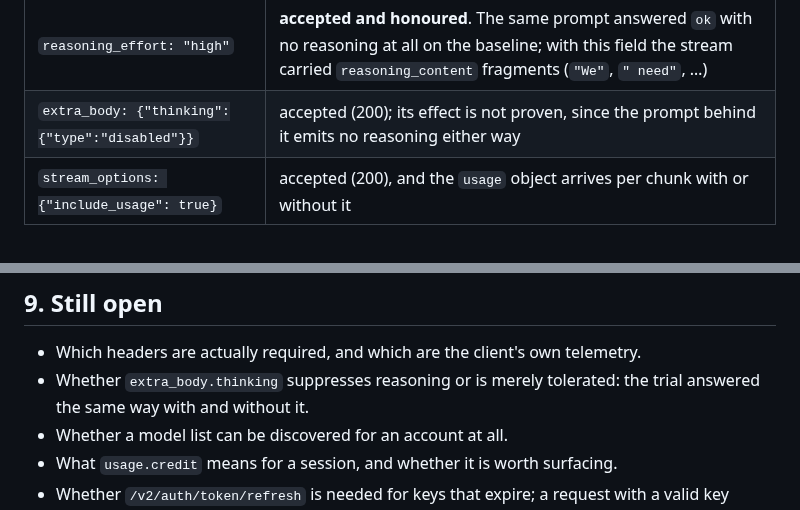
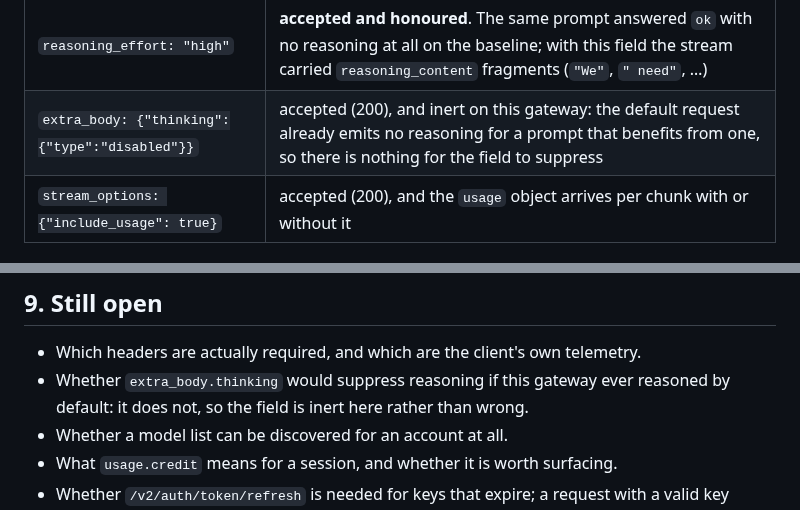
Before and after one commit to Oblivichrash/pu-cli, a Markdown page: docs/design/codebuddy-cloud-api.md, 2 parts joined by grey strips. Drawn GitHub-style.

Commit message:
docs: record that the none level is inert on this gateway
- The default request emits no reasoning for a prompt that benefits from one, and asking
  for high emits 148 characters of it and a shorter answer, so the level reaches the
  model; with nothing to suppress, extra_body.thinking cannot be told from the default
- The open question narrows: the field is inert here rather than wrong

```diff
--- a/docs/design/codebuddy-cloud-api.md
+++ b/docs/design/codebuddy-cloud-api.md
@@ -87,7 +87,7 @@ baseline request plus one difference:
 | `stream: true` | required in practice |
 | `temperature`, `max_tokens` | accepted |
 | `reasoning_effort: "high"` | **accepted and honoured**. The same prompt answered `ok` with no reasoning at all on the baseline; with this field the stream carried `reasoning_content` fragments (`"We"`, `" need"`, …) |
-| `extra_body: {"thinking":{"type":"disabled"}}` | accepted (200); its effect is not proven, since the prompt behind it emits no reasoning either way |
+| `extra_body: {"thinking":{"type":"disabled"}}` | accepted (200), and inert on this gateway: the default request already emits no reasoning for a prompt that benefits from one, so there is nothing for the field to suppress |
 | `stream_options: {"include_usage": true}` | accepted (200), and the `usage` object arrives per chunk with or without it |
 
 ## 5. Response stream
@@ -175,8 +175,8 @@ use it: entitlement is the server's answer, and only a request settles it.
 ## 9. Still open
 
 - Which headers are actually required, and which are the client's own telemetry.
-- Whether `extra_body.thinking` suppresses reasoning or is merely tolerated: the
-  trial answered the same way with and without it.
+- Whether `extra_body.thinking` would suppress reasoning if this gateway ever reasoned by
+  default: it does not, so the field is inert here rather than wrong.
 - Whether a model list can be discovered for an account at all.
 - What `usage.credit` means for a session, and whether it is worth surfacing.
 - Whether `/v2/auth/token/refresh` is needed for keys that expire; a request with a
```
